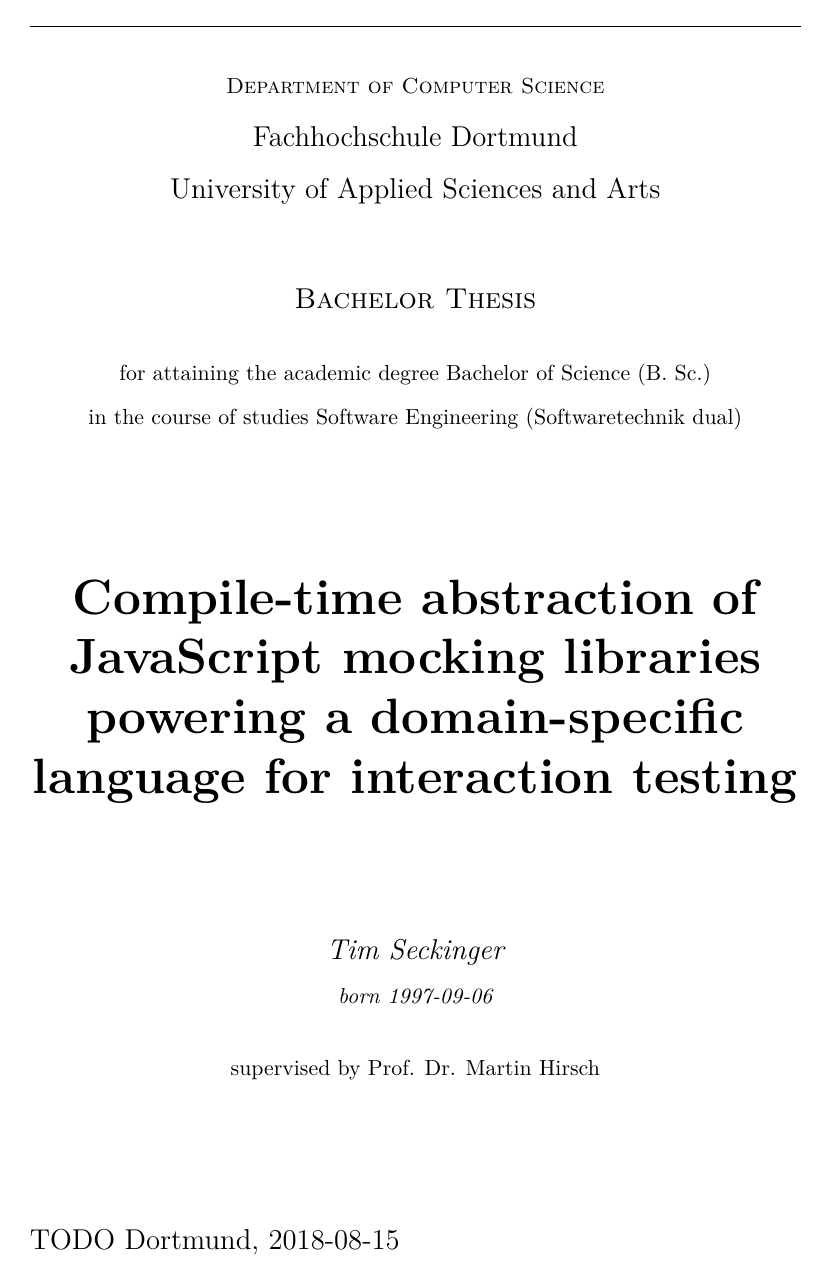
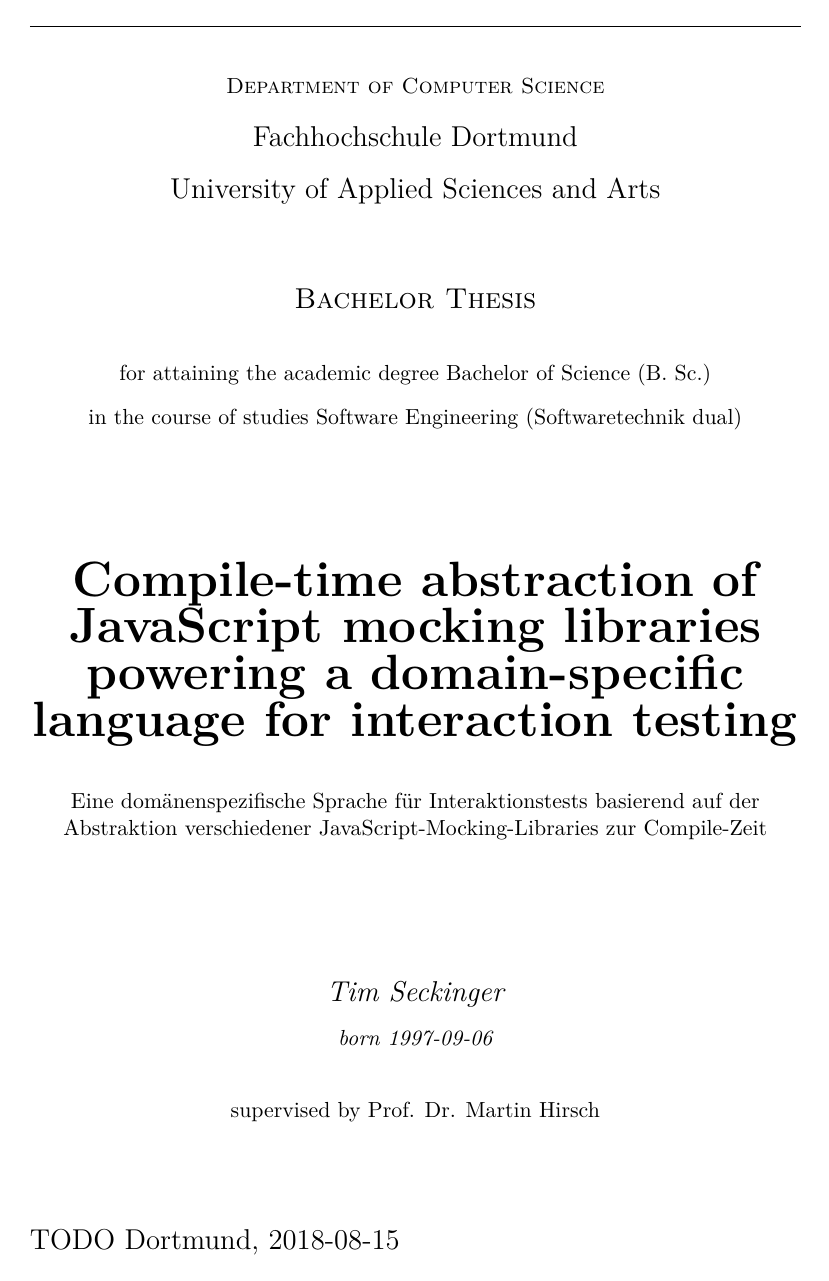
Before and after one commit to jeysal/bachelor-thesis, a LaTeX thesis (index.tex, which reads titlepage.tex): page 1 of 31. Compiled offline with XeLaTeX.

Commit message:
german title

```diff
--- a/titlepage.tex
+++ b/titlepage.tex
@@ -17,6 +17,11 @@
   {\huge\bfseries
     Compile-time abstraction of JavaScript mocking libraries
     powering a domain-specific language for interaction testing
+  }
+
+  {\small
+    Eine domänenspezifische Sprache für Interaktionstests
+    basierend auf der Abstraktion verschiedener JavaScript-Mocking-Libraries zur Compile-Zeit
   \par}
 
   \vspace{20mm}
```
